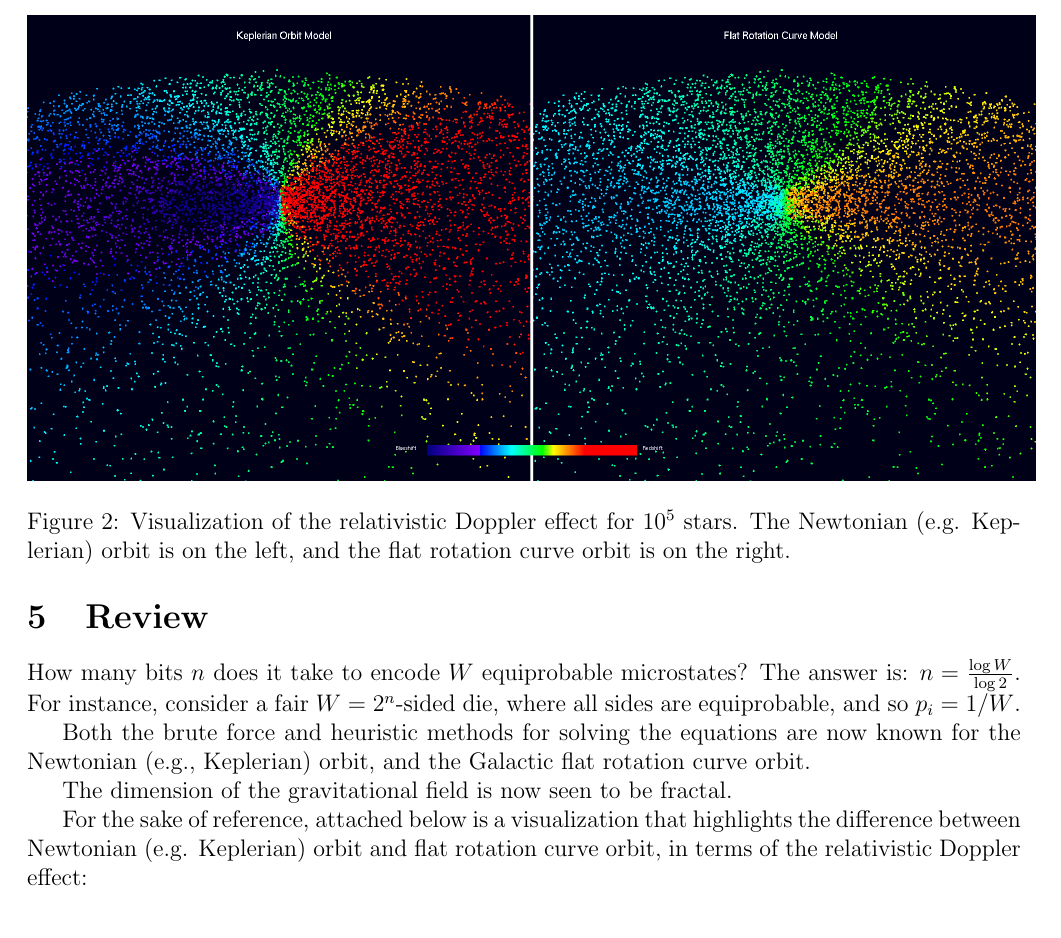
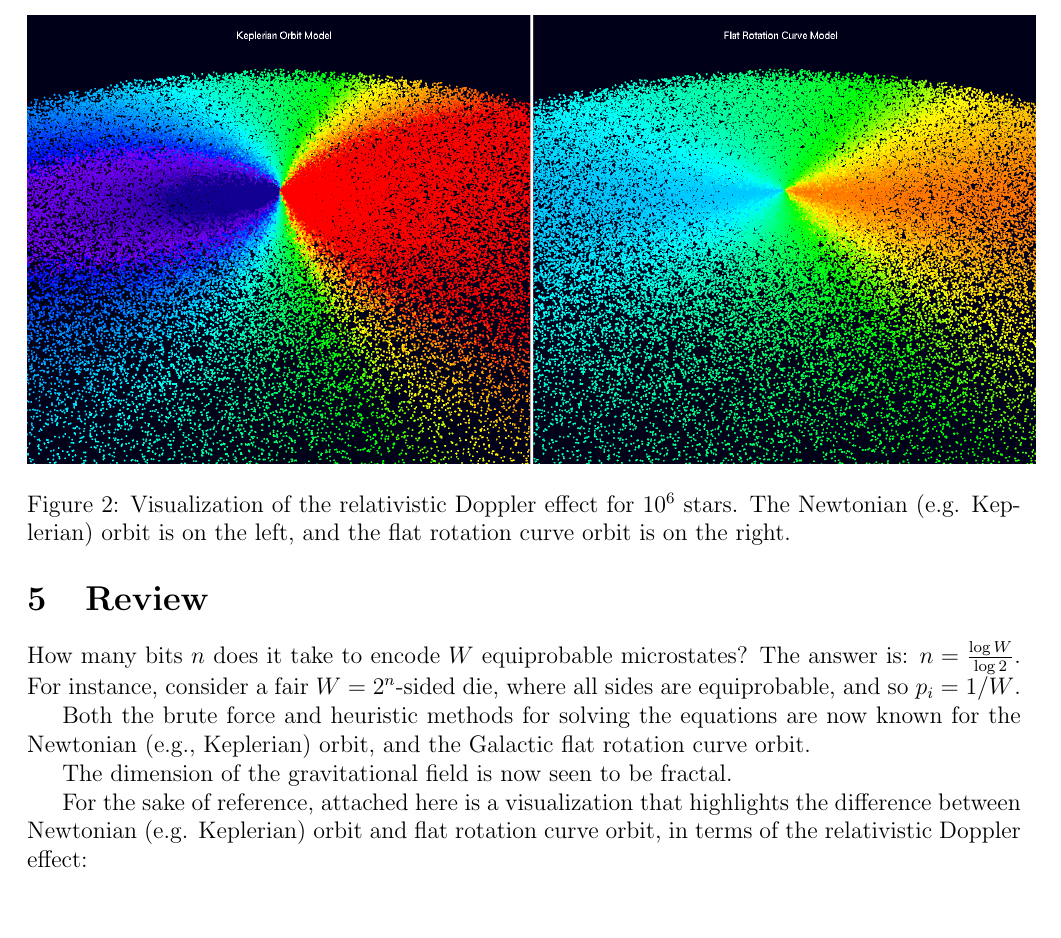
Before and after one commit to sjhalayka/papers, a LaTeX paper (newtonian gravitation2/bezier_escape.tex): part of page 8 of 9, cut at the place of the change. Compiled offline with pdfLaTeX.

Commit message:
Add files via upload

```diff
--- a/newtonian gravitation2/bezier_escape.tex
+++ b/newtonian gravitation2/bezier_escape.tex
@@ -396,13 +396,13 @@ Both the brute force and heuristic methods for solving the equations are now kno
 
 The dimension of the gravitational field is now seen to be fractal.
 
-For the sake of reference, attached below is a visualization that highlights the difference between Newtonian (e.g. Keplerian) orbit and flat rotation curve orbit, in terms of the relativistic Doppler effect:
+For the sake of reference, attached here is a visualization that highlights the difference between Newtonian (e.g. Keplerian) orbit and flat rotation curve orbit, in terms of the relativistic Doppler effect:
 \begin{figure}
 \centering
 \label{fig2}
   \includegraphics[width = 7 in]{doppler.png}
   \caption{
-Visualization of the relativistic Doppler effect for $10^5$ stars.
+Visualization of the relativistic Doppler effect for $10^6$ stars.
 The Newtonian (e.g. Keplerian) orbit is on the left, and the flat rotation curve orbit is on the right.
 }
 \end{figure}
```
Also changed, not shown: newtonian gravitation2/bezier_escape.pdf, newtonian gravitation2/doppler.png, 2 other files.
